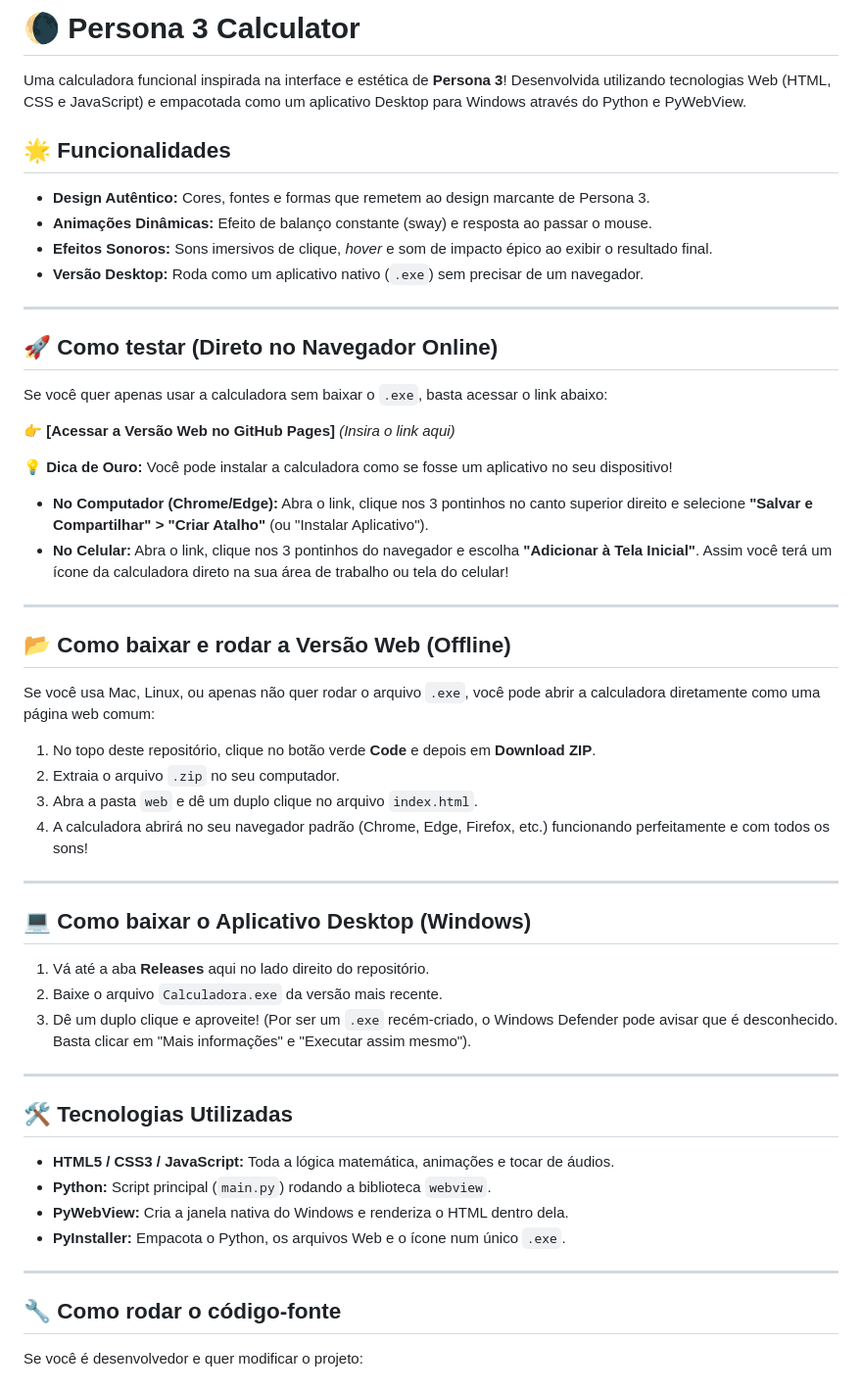
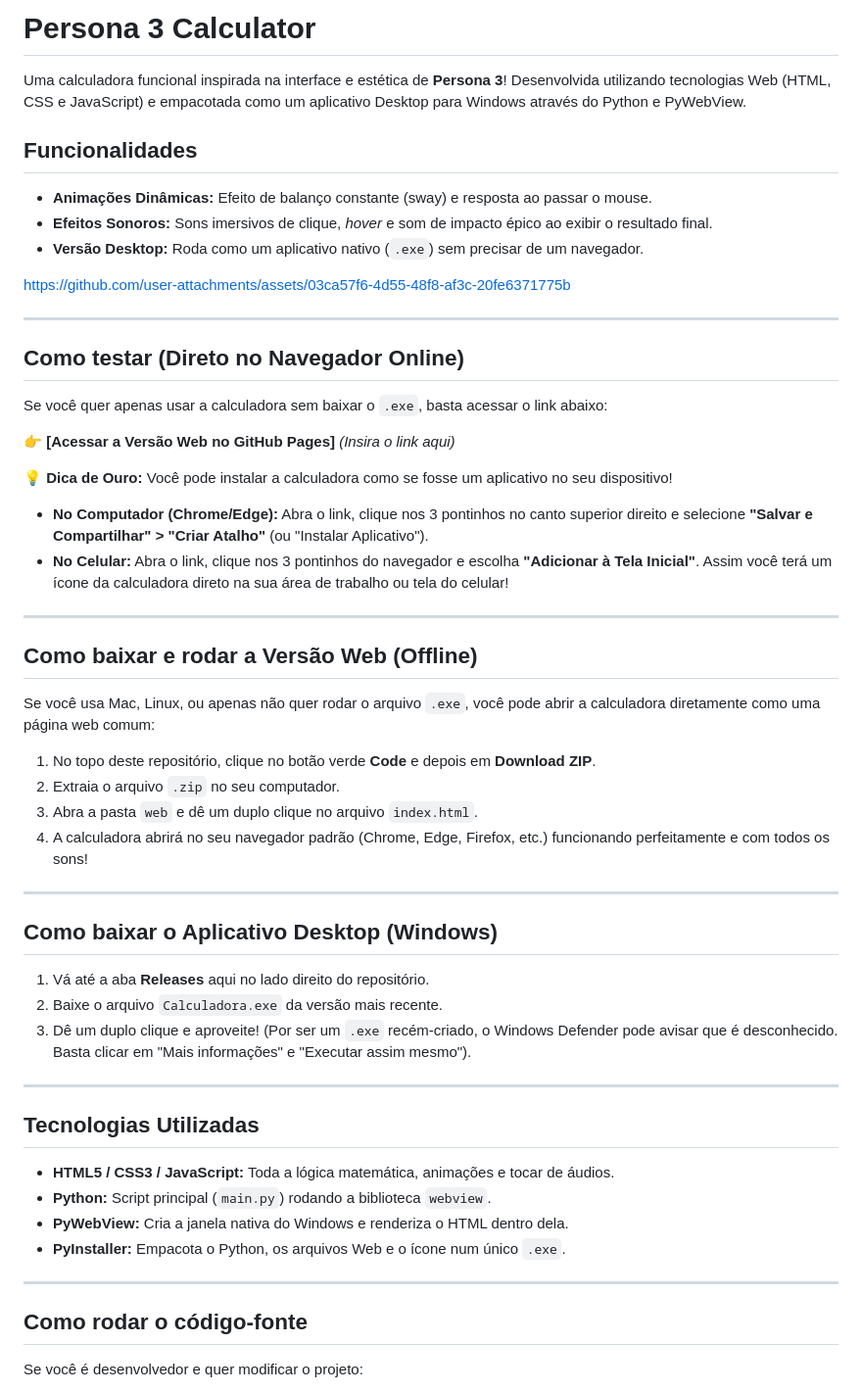
Before and after one commit to gustavorubinho/P3-Calculator, a Markdown page: README.md, the part around the change. Shown at 98% size. GitHub-like rendering.

```diff
--- a/README.md
+++ b/README.md
@@ -1,16 +1,21 @@
-# 🌘 Persona 3 Calculator
+# Persona 3 Calculator
 
 Uma calculadora funcional inspirada na interface e estética de **Persona 3**! Desenvolvida utilizando tecnologias Web (HTML, CSS e JavaScript) e empacotada como um aplicativo Desktop para Windows através do Python e PyWebView.
 
-## 🌟 Funcionalidades
-- **Design Autêntico:** Cores, fontes e formas que remetem ao design marcante de Persona 3.
+## Funcionalidades
 - **Animações Dinâmicas:** Efeito de balanço constante (sway) e resposta ao passar o mouse.
 - **Efeitos Sonoros:** Sons imersivos de clique, *hover* e som de impacto épico ao exibir o resultado final.
 - **Versão Desktop:** Roda como um aplicativo nativo (`.exe`) sem precisar de um navegador.
 
+
+
+https://github.com/user-attachments/assets/03ca57f6-4d55-48f8-af3c-20fe6371775b
+
+
+
 ---
 
-## 🚀 Como testar (Direto no Navegador Online)
+## Como testar (Direto no Navegador Online)
 Se você quer apenas usar a calculadora sem baixar o `.exe`, basta acessar o link abaixo:
 
 👉 **[Acessar a Versão Web no GitHub Pages]** *(Insira o link aqui)*
@@ -22,7 +27,7 @@ Assim você terá um ícone da calculadora direto na sua área de trabalho ou te
 
 ---
 
-## 📂 Como baixar e rodar a Versão Web (Offline)
+## Como baixar e rodar a Versão Web (Offline)
 Se você usa Mac, Linux, ou apenas não quer rodar o arquivo `.exe`, você pode abrir a calculadora diretamente como uma página web comum:
 1. No topo deste repositório, clique no botão verde **Code** e depois em **Download ZIP**.
 2. Extraia o arquivo `.zip` no seu computador.
@@ -31,14 +36,14 @@ Se você usa Mac, Linux, ou apenas não quer rodar o arquivo `.exe`, você pode
 
 ---
 
-## 💻 Como baixar o Aplicativo Desktop (Windows)
+## Como baixar o Aplicativo Desktop (Windows)
 1. Vá até a aba **Releases** aqui no lado direito do repositório.
 2. Baixe o arquivo `Calculadora.exe` da versão mais recente.
 3. Dê um duplo clique e aproveite! (Por ser um `.exe` recém-criado, o Windows Defender pode avisar que é desconhecido. Basta clicar em "Mais informações" e "Executar assim mesmo").
 
 ---
 
-## 🛠️ Tecnologias Utilizadas
+## Tecnologias Utilizadas
 - **HTML5 / CSS3 / JavaScript:** Toda a lógica matemática, animações e tocar de áudios.
 - **Python:** Script principal (`main.py`) rodando a biblioteca `webview`.
 - **PyWebView:** Cria a janela nativa do Windows e renderiza o HTML dentro dela.
@@ -46,7 +51,7 @@ Se você usa Mac, Linux, ou apenas não quer rodar o arquivo `.exe`, você pode
 
 ---
 
-## 🔧 Como rodar o código-fonte
+## Como rodar o código-fonte
 Se você é desenvolvedor e quer modificar o projeto:
 1. Tenha o **Python** instalado na sua máquina.
 2. Clone este repositório:
```
